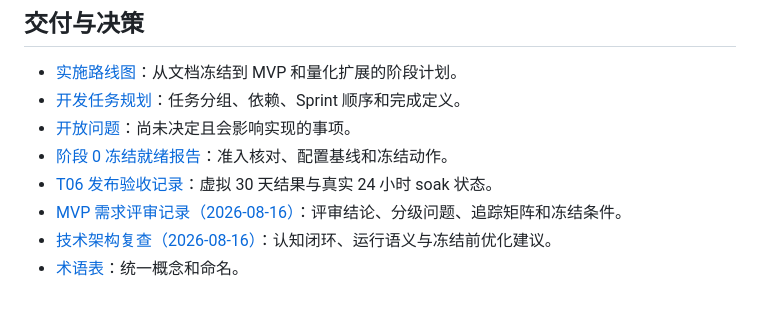
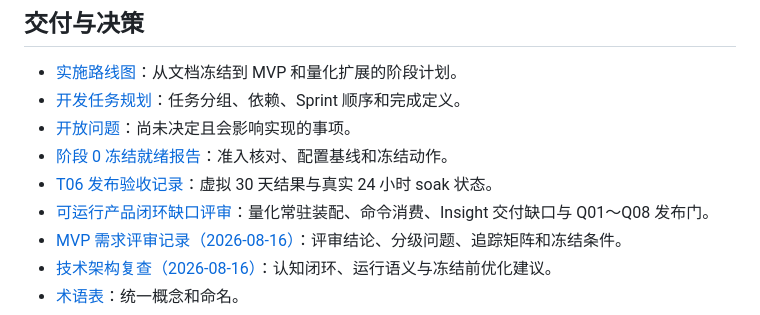
Before and after one commit to yanyuxiyangzk/BrainInspiredAgent, a Markdown page: docs/README.md, the part around the change. GitHub-like rendering.

Commit message:
docs: plan runnable quant product loop

```diff
--- a/docs/README.md
+++ b/docs/README.md
@@ -43,6 +43,7 @@
 - [开放问题](delivery/open-questions.md)：尚未决定且会影响实现的事项。
 - [阶段 0 冻结就绪报告](delivery/stage-0-freeze-readiness.md)：准入核对、配置基线和冻结动作。
 - [T06 发布验收记录](delivery/t06-release-validation.md)：虚拟 30 天结果与真实 24 小时 soak 状态。
+- [可运行产品闭环缺口评审](reviews/runnable-product-gap-review-2026-08-19.md)：量化常驻装配、命令消费、Insight 交付缺口与 Q01～Q08 发布门。
 - [MVP 需求评审记录（2026-08-16）](reviews/requirements-review-2026-08-16.md)：评审结论、分级问题、追踪矩阵和冻结条件。
 - [技术架构复查（2026-08-16）](reviews/technical-architecture-review-2026-08-16.md)：认知闭环、运行语义与冻结前优化建议。
 - [术语表](glossary.md)：统一概念和命名。
```
Also changed, not shown: docs/delivery/development-plan.md (+22 -3 lines), docs/reviews/runnable-product-gap-review-2026-08-19.md (added, +48 -0 lines).
